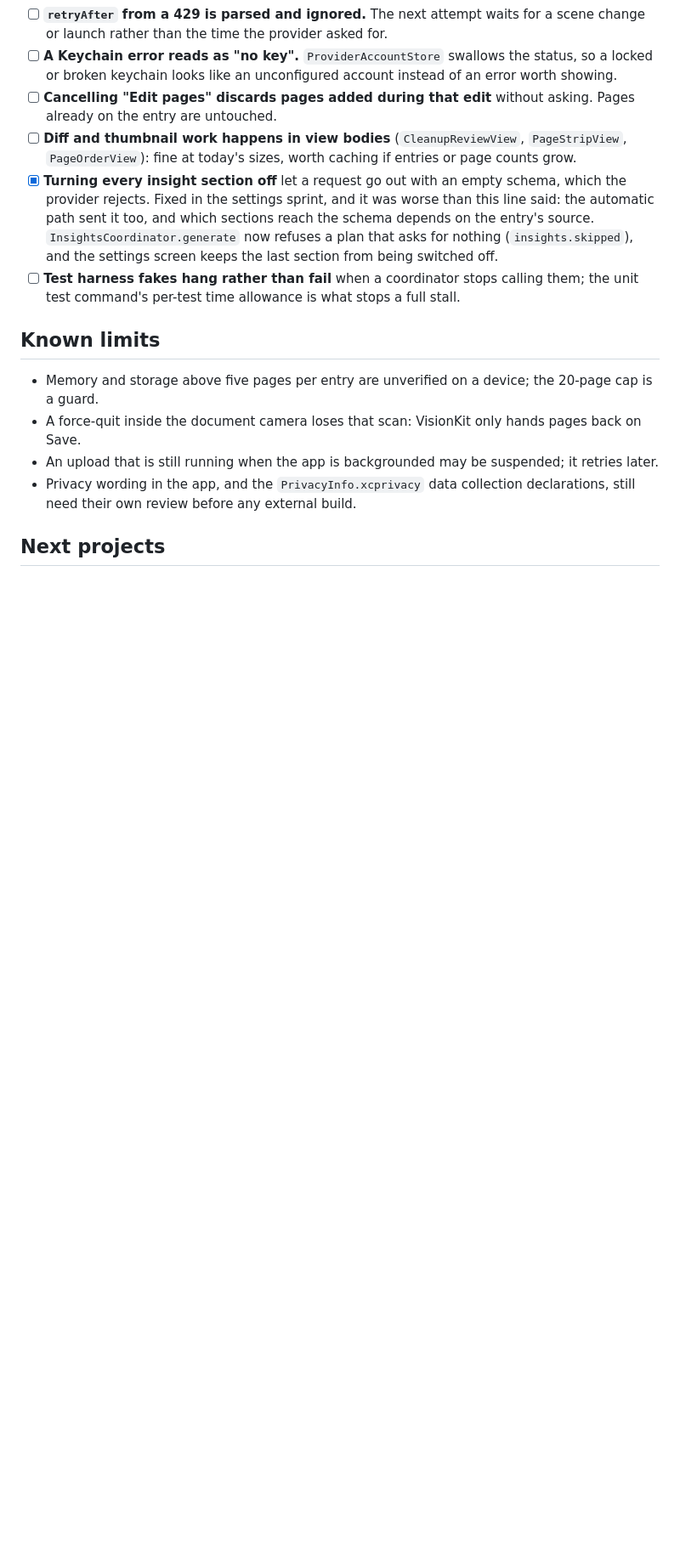
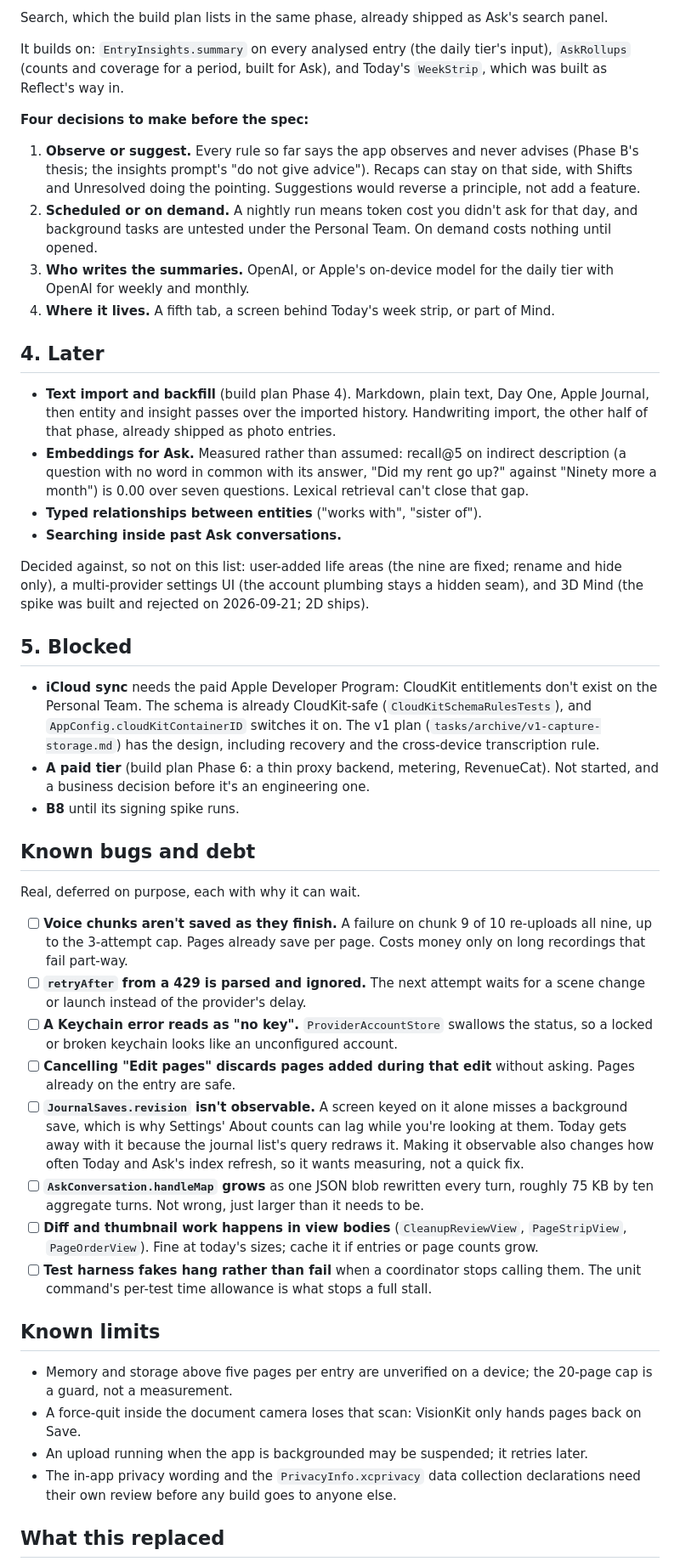
Before and after one commit to natefikru/Mindlore, a Markdown page: docs/remaining-work.md, the part around one of its changes. Shown at 85% size. Drawn GitHub-style; blank space fills up the shorter version.

```diff
--- a/docs/remaining-work.md
+++ b/docs/remaining-work.md
@@ -80,26 +140,77 @@ Left for later, each with its reason:
+Search, which the build plan lists in the same phase, already shipped as Ask's search panel.
+
+It builds on: `EntryInsights.summary` on every analysed entry (the daily tier's input),
+`AskRollups` (counts and coverage for a period, built for Ask), and Today's `WeekStrip`, which was
+built as Reflect's way in.
+
+**Four decisions to make before the spec:**
+
+1. **Observe or suggest.** Every rule so far says the app observes and never advises (Phase B's
+   thesis; the insights prompt's "do not give advice"). Recaps can stay on that side, with Shifts
+   and Unresolved doing the pointing. Suggestions would reverse a principle, not add a feature.
+2. **Scheduled or on demand.** A nightly run means token cost you didn't ask for that day, and
+   background tasks are untested under the Personal Team. On demand costs nothing until opened.
+3. **Who writes the summaries.** OpenAI, or Apple's on-device model for the daily tier with OpenAI
+   for weekly and monthly.
+4. **Where it lives.** A fifth tab, a screen behind Today's week strip, or part of Mind.
+
+## 4. Later
+
+- **Text import and backfill** (build plan Phase 4). Markdown, plain text, Day One, Apple Journal,
+  then entity and insight passes over the imported history. Handwriting import, the other half of
+  that phase, already shipped as photo entries.
+- **Embeddings for Ask.** Measured rather than assumed: recall@5 on indirect description (a question
+  with no word in common with its answer, "Did my rent go up?" against "Ninety more a month") is
+  0.00 over seven questions. Lexical retrieval can't close that gap.
+- **Typed relationships between entities** ("works with", "sister of").
+- **Searching inside past Ask conversations.**
+
+Decided against, so not on this list: user-added life areas (the nine are fixed; rename and hide
+only), a multi-provider settings UI (the account plumbing stays a hidden seam), and 3D Mind (the
+spike was built and rejected on 2026-09-21; 2D ships).
+
+## 5. Blocked
+
+- **iCloud sync** needs the paid Apple Developer Program: CloudKit entitlements don't exist on the
+  Personal Team. The schema is already CloudKit-safe (`CloudKitSchemaRulesTests`), and
+  `AppConfig.cloudKitContainerID` switches it on. The v1 plan (`tasks/archive/v1-capture-storage.md`)
+  has the design, including recovery and the cross-device transcription rule.
+- **A paid tier** (build plan Phase 6: a thin proxy backend, metering, RevenueCat). Not started, and
+  a business decision before it's an engineering one.
+- **B8** until its signing spike runs.
+
+## Known bugs and debt
+
+Real, deferred on purpose, each with why it can wait.
+
+- [ ] **Voice chunks aren't saved as they finish.** A failure on chunk 9 of 10 re-uploads all nine,
+      up to the 3-attempt cap. Pages already save per page. Costs money only on long recordings
+      that fail part-way.
 - [ ] **`retryAfter` from a 429 is parsed and ignored.** The next attempt waits for a scene change or
-      launch rather than the time the provider asked for.
-- [ ] **A Keychain error reads as "no key".** `ProviderAccountStore` swallows the status, so a locked or
-      broken keychain looks like an unconfigured account instead of an error worth showing.
-- [ ] **Cancelling "Edit pages" discards pages added during that edit** without asking. Pages already on
-      the entry are untouched.
+      launch instead of the provider's delay.
+- [ ] **A Keychain error reads as "no key".** `ProviderAccountStore` swallows the status, so a locked
+      or broken keychain looks like an unconfigured account.
+- [ ] **Cancelling "Edit pages" discards pages added during that edit** without asking. Pages already
+      on the entry are safe.
+- [ ] **`JournalSaves.revision` isn't observable.** A screen keyed on it alone misses a background
+      save, which is why Settings' About counts can lag while you're looking at them. Today gets away
+      with it because the journal list's query redraws it. Making it observable also changes how often
+      Today and Ask's index refresh, so it wants measuring, not a quick fix.
+- [ ] **`AskConversation.handleMap` grows** as one JSON blob rewritten every turn, roughly 75 KB by
+      ten aggregate turns. Not wrong, just larger than it needs to be.
 - [ ] **Diff and thumbnail work happens in view bodies** (`CleanupReviewView`, `PageStripView`,
-      `PageOrderView`): fine at today's sizes, worth caching if entries or page counts grow.
-- [x] **Turning every insight section off** let a request go out with an empty schema, which the
-      provider rejects. Fixed in the settings sprint, and it was worse than this line said: the
-      automatic path sent it too, and which sections reach the schema depends on the entry's source.
-      `InsightsCoordinator.generate` now refuses a plan that asks for nothing (`insights.skipped`),
-      and the settings screen keeps the last section from being switched off.
-- [ ] **Test harness fakes hang rather than fail** when a coordinator stops calling them; the unit test
+      `PageOrderView`). Fine at today's sizes; cache it if entries or page counts grow.
+- [ ] **Test harness fakes hang rather than fail** when a coordinator stops calling them. The unit
       command's per-test time allowance is what stops a full stall.
 
 ## Known limits
 
-- Memory and storage above five pages per entry are unverified on a device; the 20-page cap is a guard.
+- Memory and storage above five pages per entry are unverified on a device; the 20-page cap is a
+  guard, not a measurement.
 - A force-quit inside the document camera loses that scan: VisionKit only hands pages back on Save.
-- An upload that is still running when the app is backgrounded may be suspended; it retries later.
-- Privacy wording in the app, and the `PrivacyInfo.xcprivacy` data collection declarations, still need
-  their own review before any external build.
+- An upload running when the app is backgrounded may be suspended; it retries later.
+- The in-app privacy wording and the `PrivacyInfo.xcprivacy` data collection declarations need their
+  own review before any build goes to anyone else.
 
-## Next projects
+## What this replaced
 
```
Also changed, not shown: other parts of docs/remaining-work.md (+131 -73 lines).
